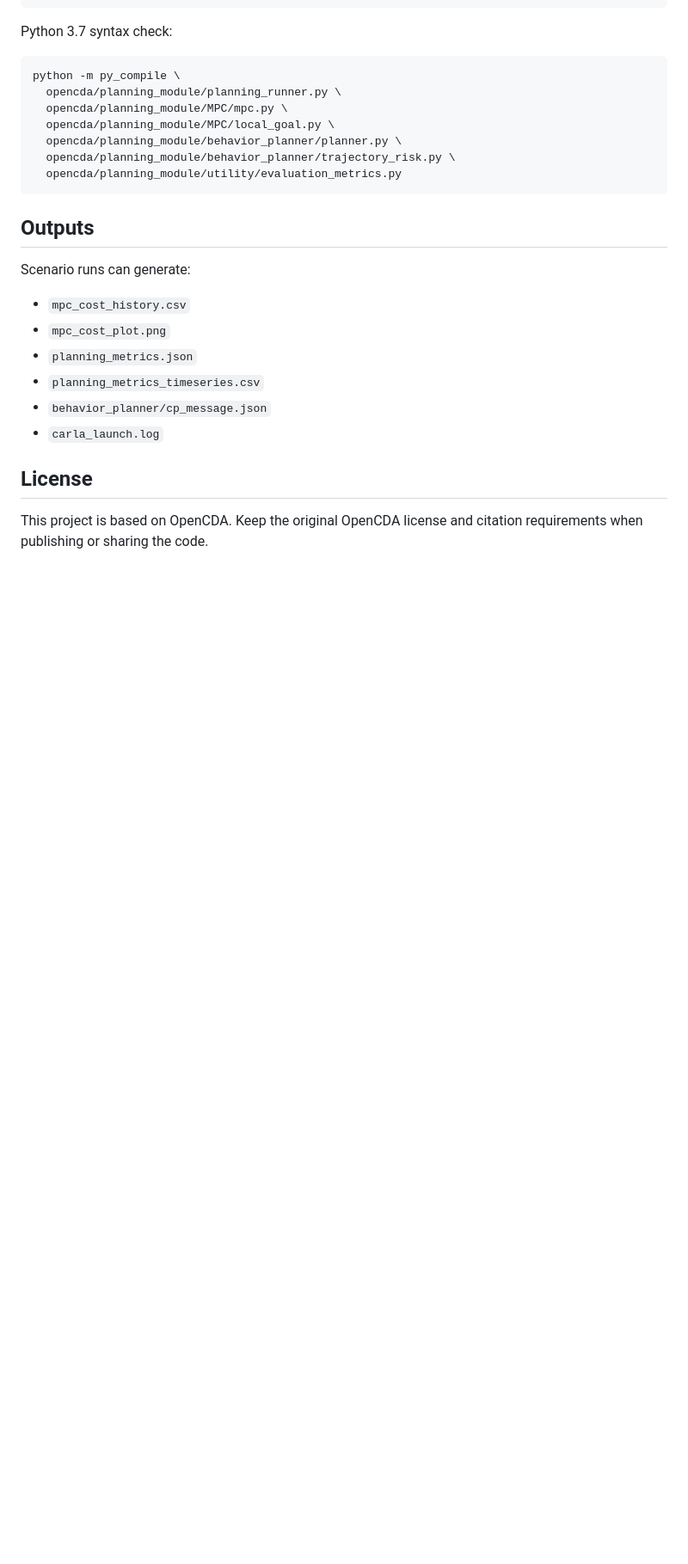
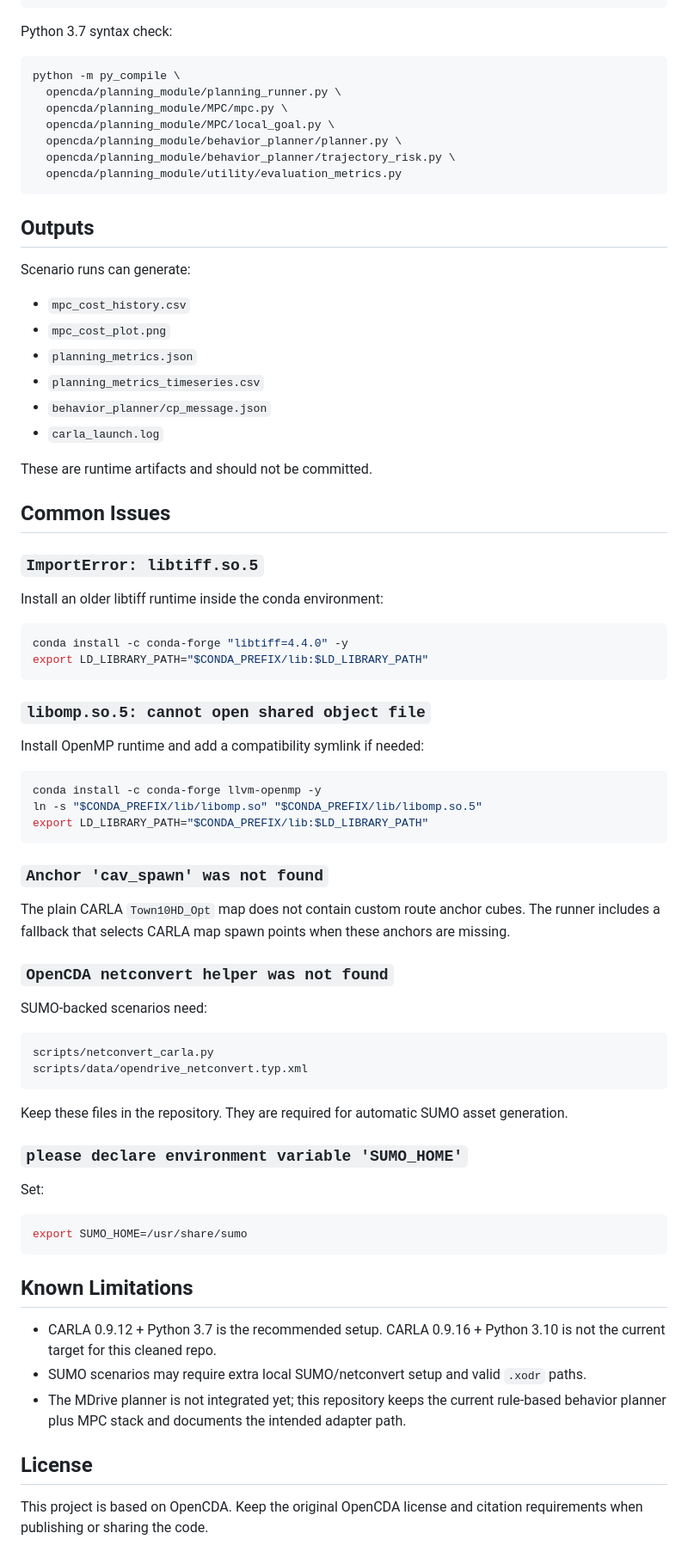
Before and after one commit to huahuaedi/CP-X-planning-module, a Markdown page: README.md, the part around one of its changes. Shown at 86% size. Drawn GitHub-style; blank space fills up the shorter version.

````diff
--- a/README.md
+++ b/README.md
@@ -176,6 +201,58 @@ Scenario runs can generate:
 - `behavior_planner/cp_message.json`
 - `carla_launch.log`
 
+These are runtime artifacts and should not be committed.
+
+## Common Issues
+
+### `ImportError: libtiff.so.5`
+
+Install an older libtiff runtime inside the conda environment:
+
+```bash
+conda install -c conda-forge "libtiff=4.4.0" -y
+export LD_LIBRARY_PATH="$CONDA_PREFIX/lib:$LD_LIBRARY_PATH"
+```
+
+### `libomp.so.5: cannot open shared object file`
+
+Install OpenMP runtime and add a compatibility symlink if needed:
+
+```bash
+conda install -c conda-forge llvm-openmp -y
+ln -s "$CONDA_PREFIX/lib/libomp.so" "$CONDA_PREFIX/lib/libomp.so.5"
+export LD_LIBRARY_PATH="$CONDA_PREFIX/lib:$LD_LIBRARY_PATH"
+```
+
+### `Anchor 'cav_spawn' was not found`
+
+The plain CARLA `Town10HD_Opt` map does not contain custom route anchor cubes. The runner includes a fallback that selects CARLA map spawn points when these anchors are missing.
+
+### `OpenCDA netconvert helper was not found`
+
+SUMO-backed scenarios need:
+
+```text
+scripts/netconvert_carla.py
+scripts/data/opendrive_netconvert.typ.xml
+```
+
+Keep these files in the repository. They are required for automatic SUMO asset generation.
+
+### `please declare environment variable 'SUMO_HOME'`
+
+Set:
+
+```bash
+export SUMO_HOME=/usr/share/sumo
+```
+
+## Known Limitations
+
+- CARLA 0.9.12 + Python 3.7 is the recommended setup. CARLA 0.9.16 + Python 3.10 is not the current target for this cleaned repo.
+- SUMO scenarios may require extra local SUMO/netconvert setup and valid `.xodr` paths.
+- The MDrive planner is not integrated yet; this repository keeps the current rule-based behavior planner plus MPC stack and documents the intended adapter path.
+
 
 ## License
 
````
Also changed, not shown: other parts of README.md (+26 -1 lines).
